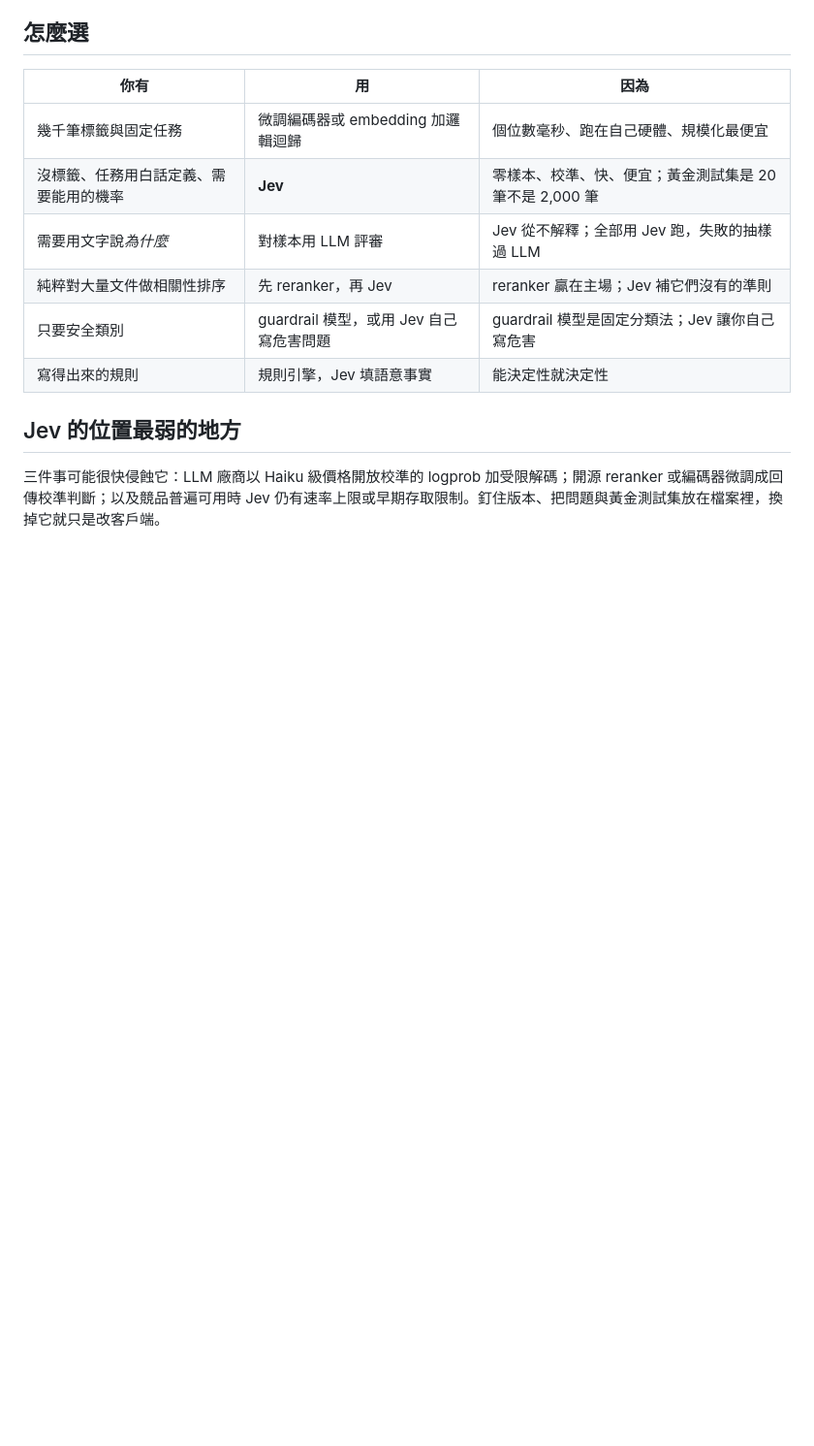
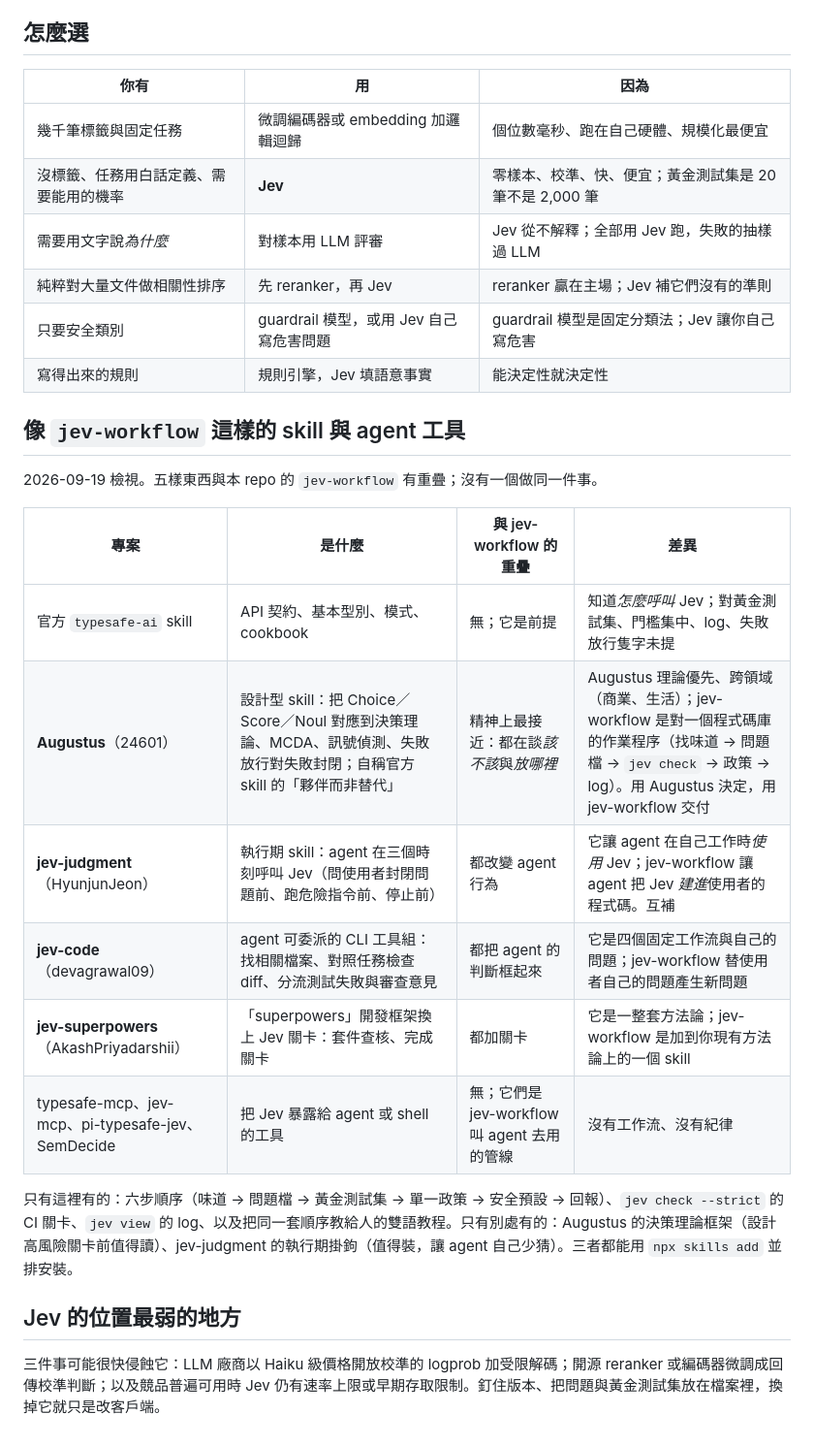
Before and after one commit to miles990/jev-newbie, a Markdown page: docs/zh-TW/15-competitors.md, the part around the change. Shown at 97% size. Rendered like a GitHub page; blank space fills up the shorter version.

```diff
--- a/docs/zh-TW/15-competitors.md
+++ b/docs/zh-TW/15-competitors.md
@@ -42,6 +42,21 @@
 | 只要安全類別 | guardrail 模型，或用 Jev 自己寫危害問題 | guardrail 模型是固定分類法；Jev 讓你自己寫危害 |
 | 寫得出來的規則 | 規則引擎，Jev 填語意事實 | 能決定性就決定性 |
 
+## 像 `jev-workflow` 這樣的 skill 與 agent 工具
+
+2026-09-19 檢視。五樣東西與本 repo 的 `jev-workflow` 有重疊；沒有一個做同一件事。
+
+| 專案 | 是什麼 | 與 jev-workflow 的重疊 | 差異 |
+| --- | --- | --- | --- |
+| 官方 `typesafe-ai` skill | API 契約、基本型別、模式、cookbook | 無；它是前提 | 知道*怎麼呼叫* Jev；對黃金測試集、門檻集中、log、失敗放行隻字未提 |
+| **Augustus**（24601） | 設計型 skill：把 Choice／Score／Noul 對應到決策理論、MCDA、訊號偵測、失敗放行對失敗封閉；自稱官方 skill 的「夥伴而非替代」 | 精神上最接近：都在談*該不該*與*放哪裡* | Augustus 理論優先、跨領域（商業、生活）；jev-workflow 是對一個程式碼庫的作業程序（找味道 → 問題檔 → `jev check` → 政策 → log）。用 Augustus 決定，用 jev-workflow 交付 |
+| **jev-judgment**（HyunjunJeon） | 執行期 skill：agent 在三個時刻呼叫 Jev（問使用者封閉問題前、跑危險指令前、停止前） | 都改變 agent 行為 | 它讓 agent 在自己工作時*使用* Jev；jev-workflow 讓 agent 把 Jev *建進*使用者的程式碼。互補 |
+| **jev-code**（devagrawal09） | agent 可委派的 CLI 工具組：找相關檔案、對照任務檢查 diff、分流測試失敗與審查意見 | 都把 agent 的判斷框起來 | 它是四個固定工作流與自己的問題；jev-workflow 替使用者自己的問題產生新問題 |
+| **jev-superpowers**（AkashPriyadarshii） | 「superpowers」開發框架換上 Jev 關卡：套件查核、完成關卡 | 都加關卡 | 它是一整套方法論；jev-workflow 是加到你現有方法論上的一個 skill |
+| typesafe-mcp、jev-mcp、pi-typesafe-jev、SemDecide | 把 Jev 暴露給 agent 或 shell 的工具 | 無；它們是 jev-workflow 叫 agent 去用的管線 | 沒有工作流、沒有紀律 |
+
+只有這裡有的：六步順序（味道 → 問題檔 → 黃金測試集 → 單一政策 → 安全預設 → 回報）、`jev check --strict` 的 CI 關卡、`jev view` 的 log、以及把同一套順序教給人的雙語教程。只有別處有的：Augustus 的決策理論框架（設計高風險關卡前值得讀）、jev-judgment 的執行期掛鉤（值得裝，讓 agent 自己少猜）。三者都能用 `npx skills add` 並排安裝。
+
 ## Jev 的位置最弱的地方
 
 三件事可能很快侵蝕它：LLM 廠商以 Haiku 級價格開放校準的 logprob 加受限解碼；開源 reranker 或編碼器微調成回傳校準判斷；以及競品普遍可用時 Jev 仍有速率上限或早期存取限制。釘住版本、把問題與黃金測試集放在檔案裡，換掉它就只是改客戶端。
```
Also changed, not shown: docs/en/15-competitors.md (+15 -0 lines).
